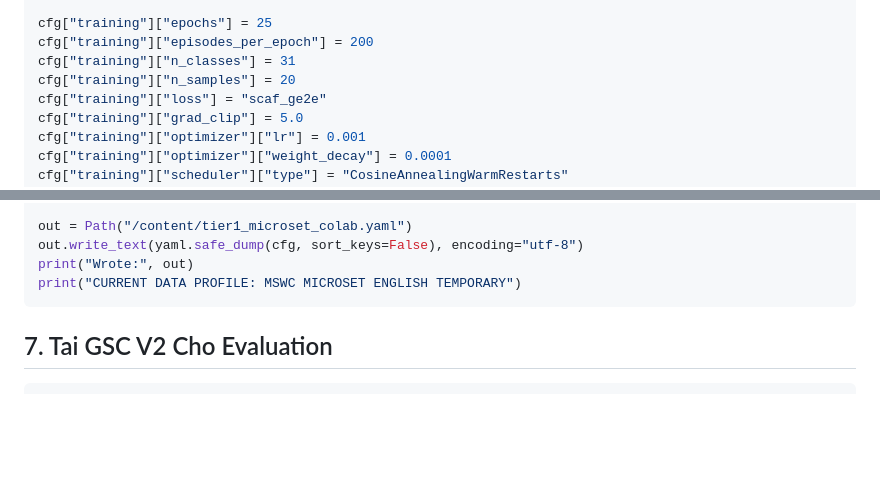
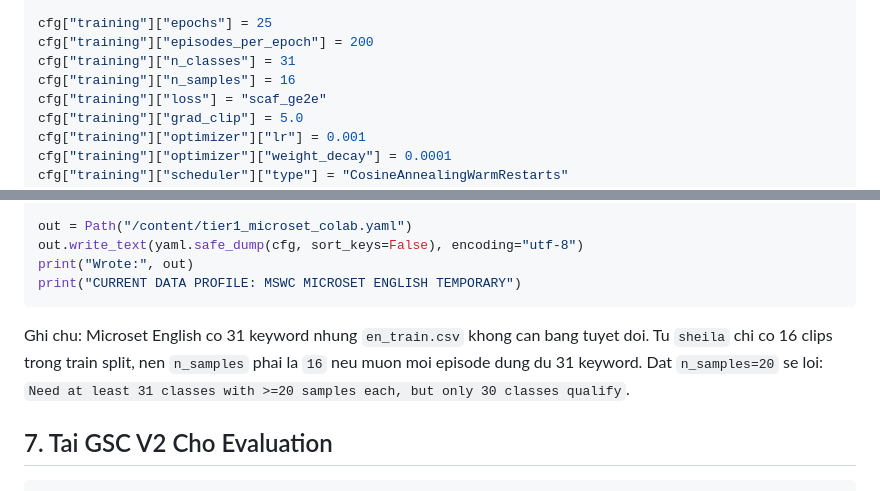
Before and after one commit to AnHgPham/DoAnTotNghiep, a Markdown page: docs/colab_microset_runbook_vi.md, 2 parts joined by grey strips. GitHub-like rendering; blank space fills up the shorter version.

Commit message:
Adjust Microset episode samples for 31 classes

````diff
--- a/docs/colab_microset_runbook_vi.md
+++ b/docs/colab_microset_runbook_vi.md
@@ -161,7 +161,7 @@ cfg["data"]["val_max_per_word"] = 0
 cfg["training"]["epochs"] = 25
 cfg["training"]["episodes_per_epoch"] = 200
 cfg["training"]["n_classes"] = 31
-cfg["training"]["n_samples"] = 20
+cfg["training"]["n_samples"] = 16
 cfg["training"]["loss"] = "scaf_ge2e"
 cfg["training"]["grad_clip"] = 5.0
 cfg["training"]["optimizer"]["lr"] = 0.001
@@ -188,6 +188,11 @@ out.write_text(yaml.safe_dump(cfg, sort_keys=False), encoding="utf-8")
 print("Wrote:", out)
 print("CURRENT DATA PROFILE: MSWC MICROSET ENGLISH TEMPORARY")
 ```
+
+Ghi chu: Microset English co 31 keyword nhung `en_train.csv` khong can bang
+tuyet doi. Tu `sheila` chi co 16 clips trong train split, nen `n_samples` phai
+la `16` neu muon moi episode dung du 31 keyword. Dat `n_samples=20` se loi:
+`Need at least 31 classes with >=20 samples each, but only 30 classes qualify`.
 
 ## 7. Tai GSC V2 Cho Evaluation
 
````
